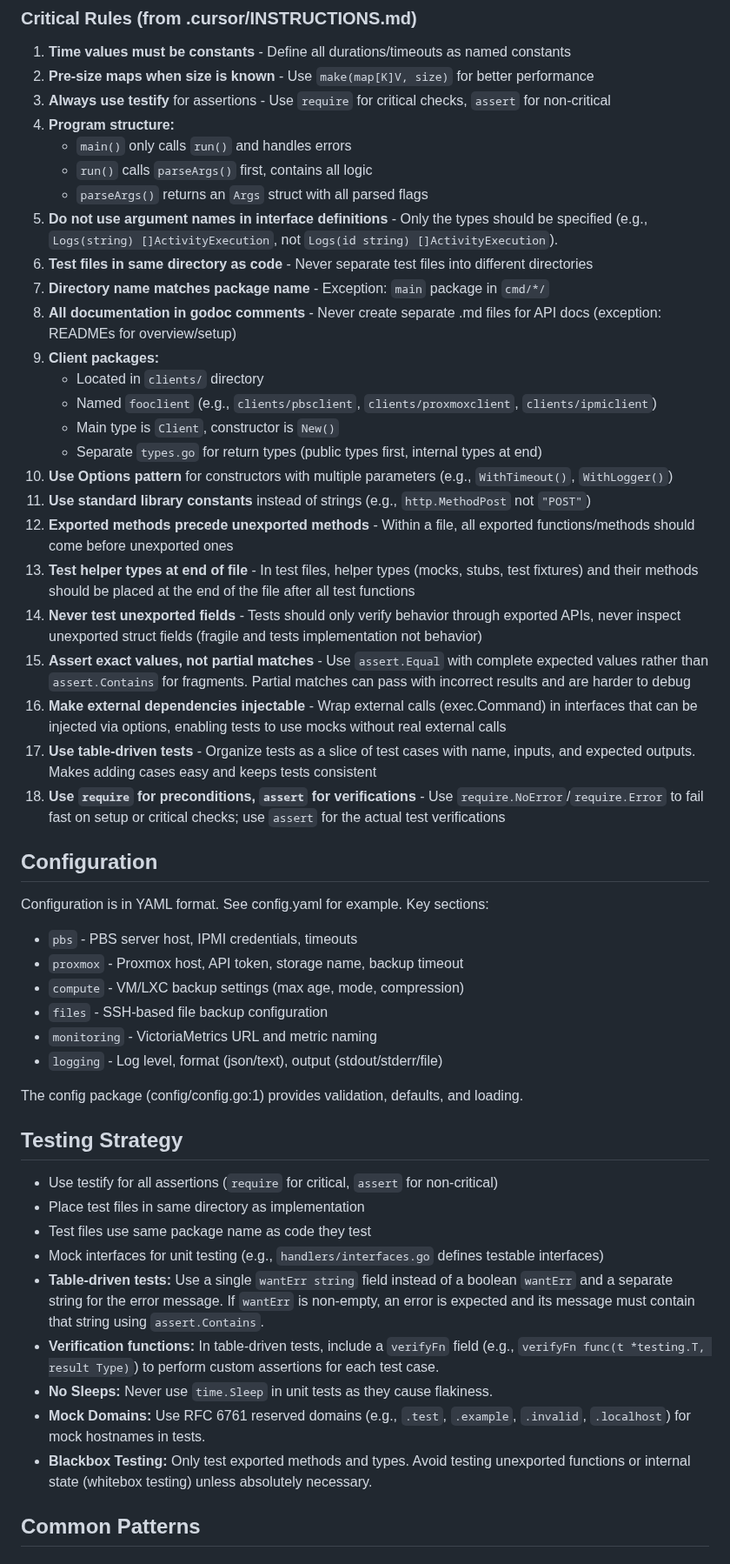
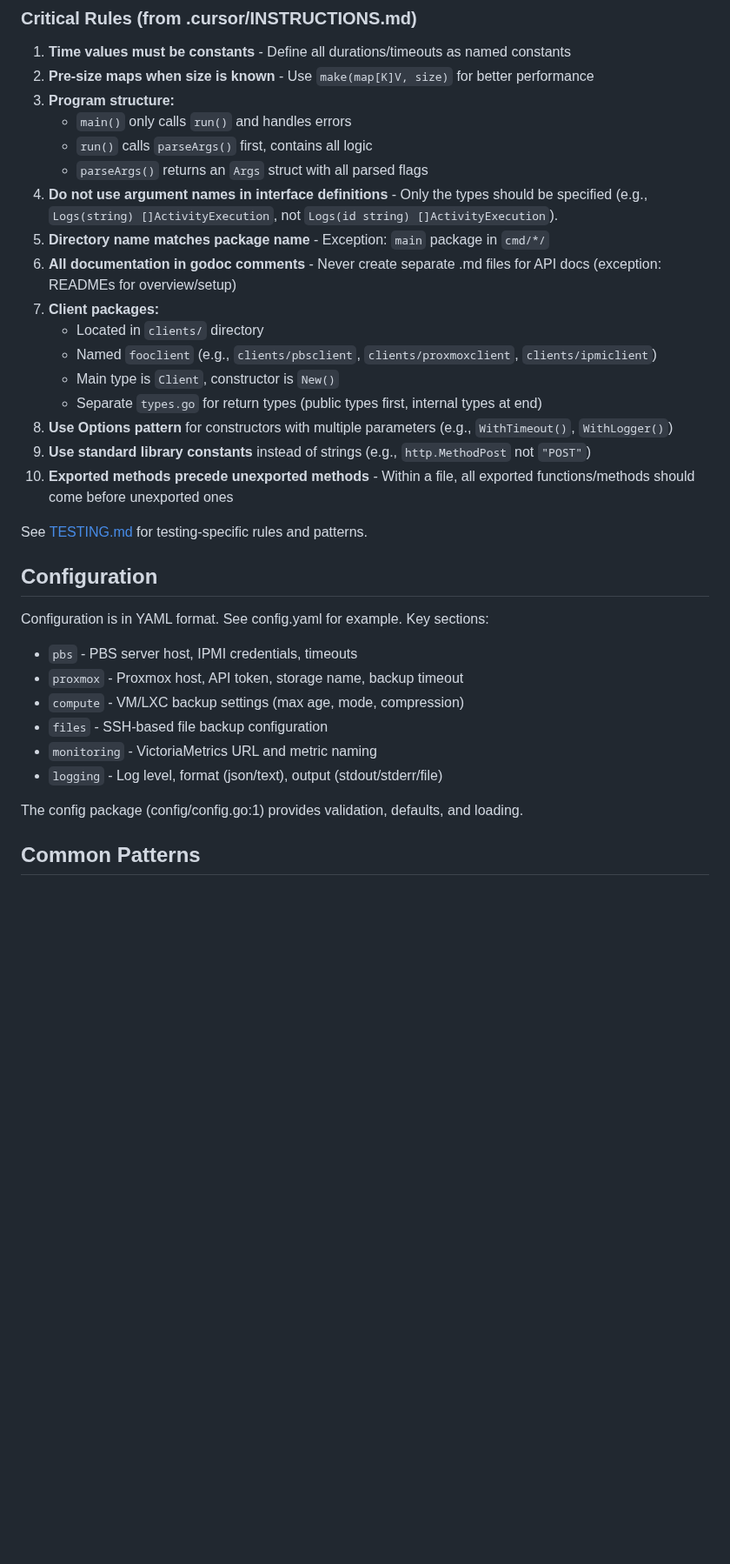
Before and after one commit to nomis52/goback, a Markdown page: AGENTS.md, the part around one of its changes. Shown at 87% size. Drawn GitHub-style; blank space fills up the shorter version.

```diff
--- a/AGENTS.md
+++ b/AGENTS.md
@@ -130,29 +119,23 @@ The **runner** (server/runner/) prevents concurrent runs, tracks current status,
 
 1. **Time values must be constants** - Define all durations/timeouts as named constants
 2. **Pre-size maps when size is known** - Use `make(map[K]V, size)` for better performance
-3. **Always use testify** for assertions - Use `require` for critical checks, `assert` for non-critical
-4. **Program structure:**
+3. **Program structure:**
    - `main()` only calls `run()` and handles errors
    - `run()` calls `parseArgs()` first, contains all logic
    - `parseArgs()` returns an `Args` struct with all parsed flags
-5. **Do not use argument names in interface definitions** - Only the types should be specified (e.g., `Logs(string) []ActivityExecution`, not `Logs(id string) []ActivityExecution`).
-6. **Test files in same directory as code** - Never separate test files into different directories
-7. **Directory name matches package name** - Exception: `main` package in `cmd/*/`
-8. **All documentation in godoc comments** - Never create separate .md files for API docs (exception: READMEs for overview/setup)
-9. **Client packages:**
+4. **Do not use argument names in interface definitions** - Only the types should be specified (e.g., `Logs(string) []ActivityExecution`, not `Logs(id string) []ActivityExecution`).
+5. **Directory name matches package name** - Exception: `main` package in `cmd/*/`
+6. **All documentation in godoc comments** - Never create separate .md files for API docs (exception: READMEs for overview/setup)
+7. **Client packages:**
    - Located in `clients/` directory
    - Named `fooclient` (e.g., `clients/pbsclient`, `clients/proxmoxclient`, `clients/ipmiclient`)
    - Main type is `Client`, constructor is `New()`
    - Separate `types.go` for return types (public types first, internal types at end)
-10. **Use Options pattern** for constructors with multiple parameters (e.g., `WithTimeout()`, `WithLogger()`)
-11. **Use standard library constants** instead of strings (e.g., `http.MethodPost` not `"POST"`)
-12. **Exported methods precede unexported methods** - Within a file, all exported functions/methods should come before unexported ones
-13. **Test helper types at end of file** - In test files, helper types (mocks, stubs, test fixtures) and their methods should be placed at the end of the file after all test functions
-14. **Never test unexported fields** - Tests should only verify behavior through exported APIs, never inspect unexported struct fields (fragile and tests implementation not behavior)
-15. **Assert exact values, not partial matches** - Use `assert.Equal` with complete expected values rather than `assert.Contains` for fragments. Partial matches can pass with incorrect results and are harder to debug
-16. **Make external dependencies injectable** - Wrap external calls (exec.Command) in interfaces that can be injected via options, enabling tests to use mocks without real external calls
-17. **Use table-driven tests** - Organize tests as a slice of test cases with name, inputs, and expected outputs. Makes adding cases easy and keeps tests consistent
-18. **Use `require` for preconditions, `assert` for verifications** - Use `require.NoError`/`require.Error` to fail fast on setup or critical checks; use `assert` for the actual test verifications
+8. **Use Options pattern** for constructors with multiple parameters (e.g., `WithTimeout()`, `WithLogger()`)
+9. **Use standard library constants** instead of strings (e.g., `http.MethodPost` not `"POST"`)
+10. **Exported methods precede unexported methods** - Within a file, all exported functions/methods should come before unexported ones
+
+See [TESTING.md](TESTING.md) for testing-specific rules and patterns.
 
 ## Configuration
 
@@ -167,17 +150,6 @@ Configuration is in YAML format. See config.yaml for example. Key sections:
 
 The config package (config/config.go:1) provides validation, defaults, and loading.
 
-## Testing Strategy
-
-- Use testify for all assertions (`require` for critical, `assert` for non-critical)
-- Place test files in same directory as implementation
-- Test files use same package name as code they test
-- Mock interfaces for unit testing (e.g., `handlers/interfaces.go` defines testable interfaces)
-- **Table-driven tests:** Use a single `wantErr string` field instead of a boolean `wantErr` and a separate string for the error message. If `wantErr` is non-empty, an error is expected and its message must contain that string using `assert.Contains`.
-- **Verification functions:** In table-driven tests, include a `verifyFn` field (e.g., `verifyFn func(t *testing.T, result Type)`) to perform custom assertions for each test case.
-- **No Sleeps:** Never use `time.Sleep` in unit tests as they cause flakiness.
-- **Mock Domains:** Use RFC 6761 reserved domains (e.g., `.test`, `.example`, `.invalid`, `.localhost`) for mock hostnames in tests.
-- **Blackbox Testing:** Only test exported methods and types. Avoid testing unexported functions or internal state (whitebox testing) unless absolutely necessary.
 
 ## Common Patterns
 
```
Also changed, not shown: other parts of AGENTS.md (+2 -13 lines), TESTING.md (added, +49 -0 lines).
